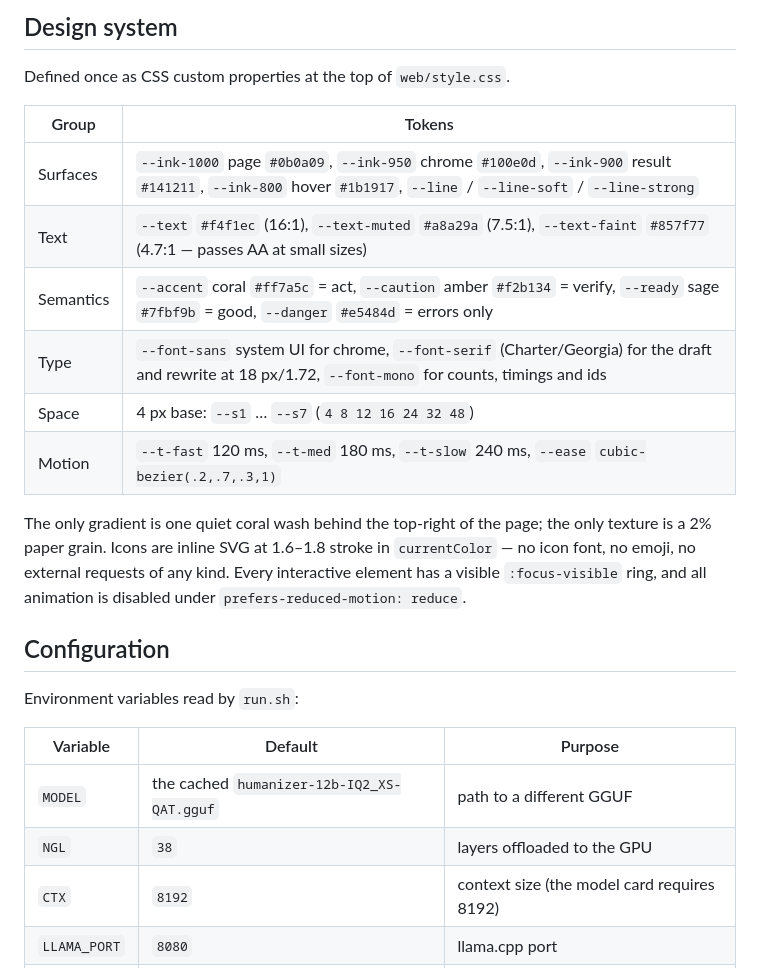
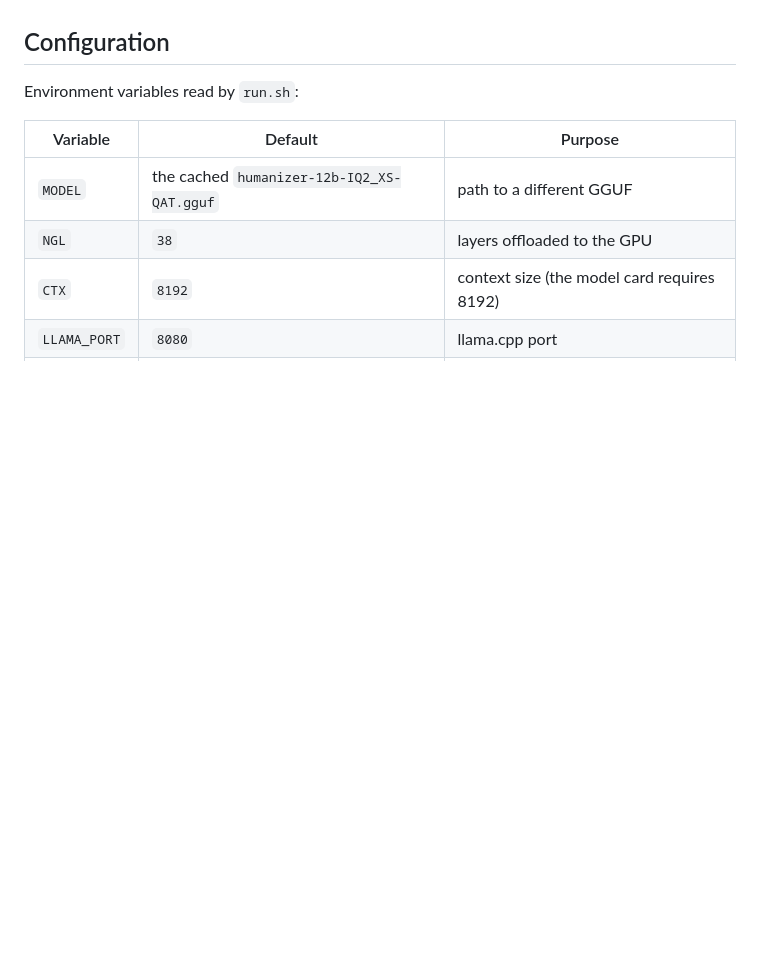
Before and after one commit to AsutoshDalei/humanize, a Markdown page: README.md, the part around one of its changes. Rendered like a GitHub page; blank space fills up the shorter version.

```diff
--- a/README.md
+++ b/README.md
@@ -253,19 +220,3 @@ Keyboard: `Ctrl/Cmd + Enter` humanizes from the textarea. Escape closes the draw
-## Design system
-
-Defined once as CSS custom properties at the top of `web/style.css`.
-
-| Group | Tokens |
-|---|---|
-| Surfaces | `--ink-1000` page `#0b0a09`, `--ink-950` chrome `#100e0d`, `--ink-900` result `#141211`, `--ink-800` hover `#1b1917`, `--line` / `--line-soft` / `--line-strong` |
-| Text | `--text` `#f4f1ec` (16:1), `--text-muted` `#a8a29a` (7.5:1), `--text-faint` `#857f77` (4.7:1 — passes AA at small sizes) |
-| Semantics | `--accent` coral `#ff7a5c` = act, `--caution` amber `#f2b134` = verify, `--ready` sage `#7fbf9b` = good, `--danger` `#e5484d` = errors only |
-| Type | `--font-sans` system UI for chrome, `--font-serif` (Charter/Georgia) for the draft and rewrite at 18 px/1.72, `--font-mono` for counts, timings and ids |
-| Space | 4 px base: `--s1` … `--s7` (`4 8 12 16 24 32 48`) |
-| Motion | `--t-fast` 120 ms, `--t-med` 180 ms, `--t-slow` 240 ms, `--ease` `cubic-bezier(.2,.7,.3,1)` |
-
-The only gradient is one quiet coral wash behind the top-right of the page; the only texture is a 2% paper grain. Icons are inline SVG at 1.6–1.8 stroke in `currentColor` — no icon font, no emoji, no external requests of any kind. Every interactive element has a visible `:focus-visible` ring, and all animation is disabled under `prefers-reduced-motion: reduce`.
-
-
 ## Configuration
 
 Environment variables read by `run.sh`:
```
Also changed, not shown: other parts of README.md (+0 -33 lines).
